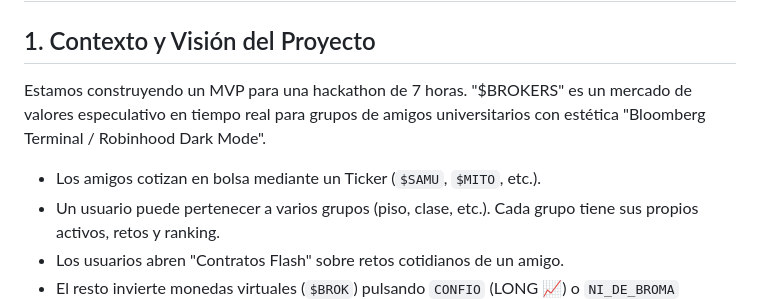
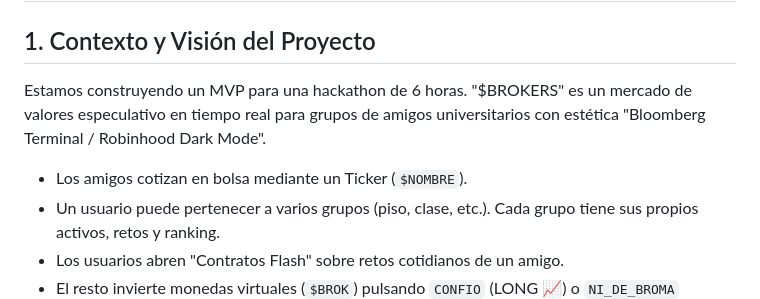
Before and after one commit to samuelminambres/BROKERS, a Markdown page: AGENTS.md, the part around the change. GitHub-like rendering.

```diff
--- a/AGENTS.md
+++ b/AGENTS.md
@@ -1,8 +1,8 @@
 # AGENTS.md - $BROKERS (La Bolsa de Amigos)
 
 ## 1. Contexto y Visión del Proyecto
-Estamos construyendo un MVP para una hackathon de 7 horas. "$BROKERS" es un mercado de valores especulativo en tiempo real para grupos de amigos universitarios con estética "Bloomberg Terminal / Robinhood Dark Mode".
-- Los amigos cotizan en bolsa mediante un Ticker (`$SAMU`, `$MITO`, etc.).
+Estamos construyendo un MVP para una hackathon de 6 horas. "$BROKERS" es un mercado de valores especulativo en tiempo real para grupos de amigos universitarios con estética "Bloomberg Terminal / Robinhood Dark Mode".
+- Los amigos cotizan en bolsa mediante un Ticker (`$NOMBRE`).
 - Un usuario puede pertenecer a varios grupos (piso, clase, etc.). Cada grupo tiene sus propios activos, retos y ranking.
 - Los usuarios abren "Contratos Flash" sobre retos cotidianos de un amigo.
 - El resto invierte monedas virtuales (`$BROK`) pulsando `CONFIO` (LONG 📈) o `NI_DE_BROMA` (SHORT 📉).
```
Also changed, not shown: README.md (+15 -0 lines), docs/screenshots/detalle.png (added), docs/screenshots/mercado.png (added), docs/screenshots/ranking.png (added).
